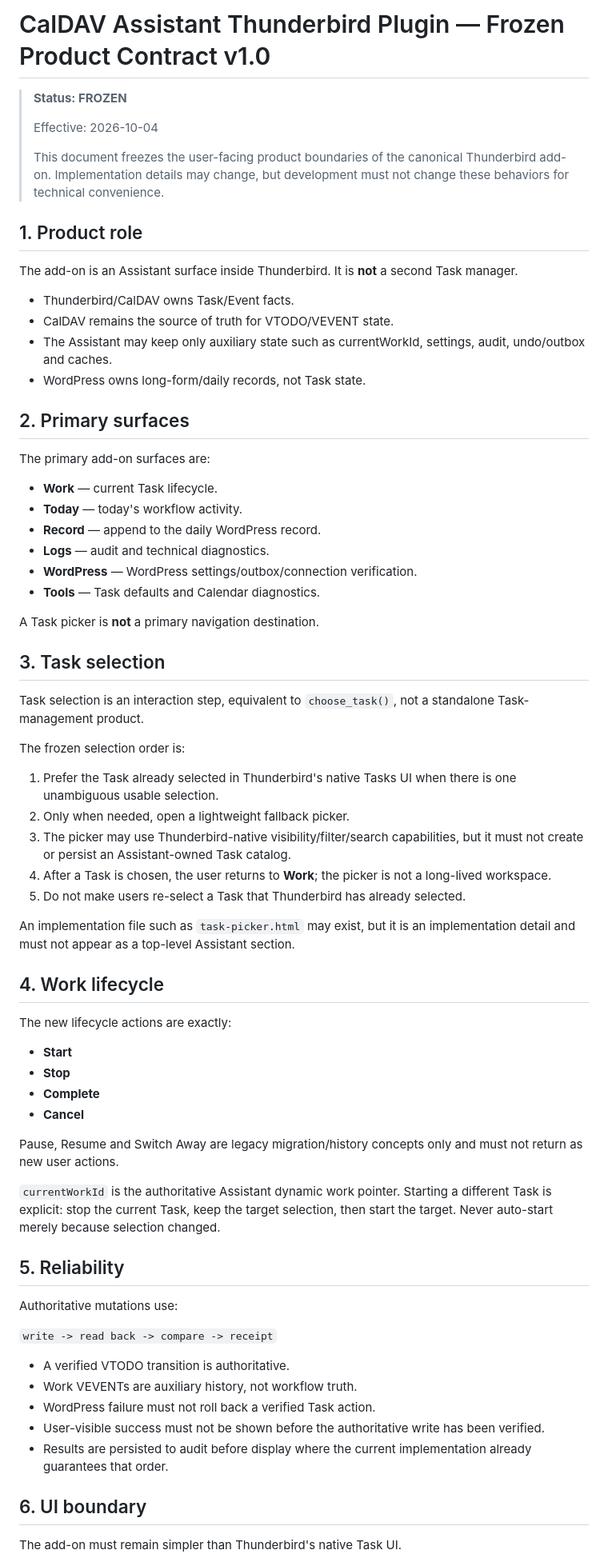
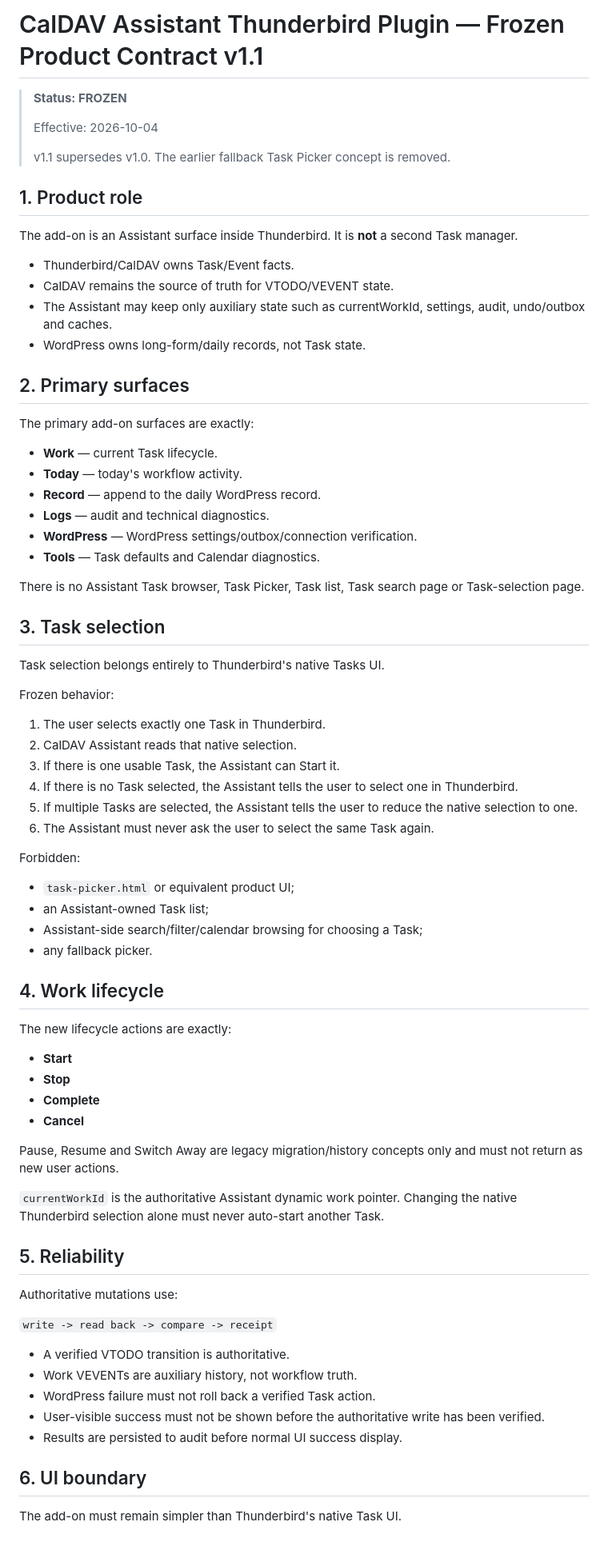
Before and after one commit to ZhouAndrew/caldav_assistant_skeleton, a Markdown page: caldav_assistant_thunderbird/FROZEN_PRODUCT_CONTRACT.md, the part around one of its changes. Shown at 80% size. Rendered like a GitHub page.

Commit message:
docs: freeze no-picker product contract v1.1

```diff
--- a/caldav_assistant_thunderbird/FROZEN_PRODUCT_CONTRACT.md
+++ b/caldav_assistant_thunderbird/FROZEN_PRODUCT_CONTRACT.md
@@ -1,12 +1,10 @@
-# CalDAV Assistant Thunderbird Plugin — Frozen Product Contract v1.0
+# CalDAV Assistant Thunderbird Plugin — Frozen Product Contract v1.1
 
 > **Status: FROZEN**
 >
 > Effective: 2026-10-04
 >
-> This document freezes the user-facing product boundaries of the canonical
-> Thunderbird add-on. Implementation details may change, but development must not
-> change these behaviors for technical convenience.
+> v1.1 supersedes v1.0. The earlier fallback Task Picker concept is removed.
 
 ## 1. Product role
 
@@ -21,7 +19,7 @@ manager.
 
 ## 2. Primary surfaces
 
-The primary add-on surfaces are:
+The primary add-on surfaces are exactly:
 
 - **Work** — current Task lifecycle.
 - **Today** — today's workflow activity.
@@ -30,26 +28,30 @@ The primary add-on surfaces are:
 - **WordPress** — WordPress settings/outbox/connection verification.
 - **Tools** — Task defaults and Calendar diagnostics.
 
-A Task picker is **not** a primary navigation destination.
+There is no Assistant Task browser, Task Picker, Task list, Task search page or
+Task-selection page.
 
 ## 3. Task selection
 
-Task selection is an interaction step, equivalent to `choose_task()`, not a
-standalone Task-management product.
+Task selection belongs entirely to Thunderbird's native Tasks UI.
 
-The frozen selection order is:
+Frozen behavior:
 
-1. Prefer the Task already selected in Thunderbird's native Tasks UI when there is
-   one unambiguous usable selection.
-2. Only when needed, open a lightweight fallback picker.
-3. The picker may use Thunderbird-native visibility/filter/search capabilities,
-   but it must not create or persist an Assistant-owned Task catalog.
-4. After a Task is chosen, the user returns to **Work**; the picker is not a
-   long-lived workspace.
-5. Do not make users re-select a Task that Thunderbird has already selected.
+1. The user selects exactly one Task in Thunderbird.
+2. CalDAV Assistant reads that native selection.
+3. If there is one usable Task, the Assistant can Start it.
+4. If there is no Task selected, the Assistant tells the user to select one in
+   Thunderbird.
+5. If multiple Tasks are selected, the Assistant tells the user to reduce the
+   native selection to one.
+6. The Assistant must never ask the user to select the same Task again.
 
-An implementation file such as `task-picker.html` may exist, but it is an
-implementation detail and must not appear as a top-level Assistant section.
+Forbidden:
+
+- `task-picker.html` or equivalent product UI;
+- an Assistant-owned Task list;
+- Assistant-side search/filter/calendar browsing for choosing a Task;
+- any fallback picker.
 
 ## 4. Work lifecycle
 
@@ -63,9 +65,8 @@ The new lifecycle actions are exactly:
 Pause, Resume and Switch Away are legacy migration/history concepts only and must
 not return as new user actions.
 
-`currentWorkId` is the authoritative Assistant dynamic work pointer. Starting a
-different Task is explicit: stop the current Task, keep the target selection, then
-start the target. Never auto-start merely because selection changed.
+`currentWorkId` is the authoritative Assistant dynamic work pointer. Changing the
+native Thunderbird selection alone must never auto-start another Task.
 
 ## 5. Reliability
 
@@ -78,8 +79,7 @@ Authoritative mutations use:
 - WordPress failure must not roll back a verified Task action.
 - User-visible success must not be shown before the authoritative write has been
   verified.
-- Results are persisted to audit before display where the current implementation
-  already guarantees that order.
+- Results are persisted to audit before normal UI success display.
 
 ## 6. UI boundary
 
```
Also changed, not shown: other parts of caldav_assistant_thunderbird/FROZEN_PRODUCT_CONTRACT.md (+8 -18 lines).
